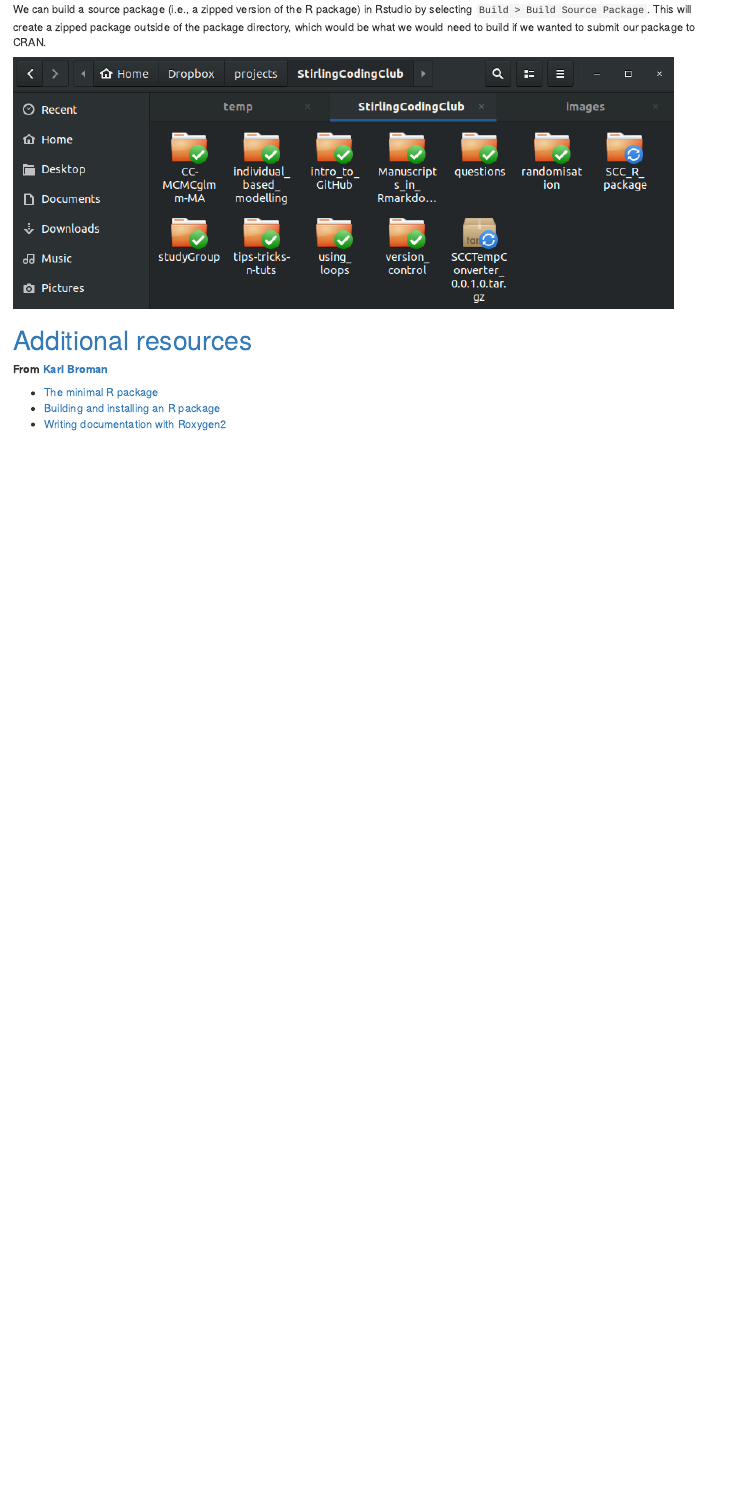
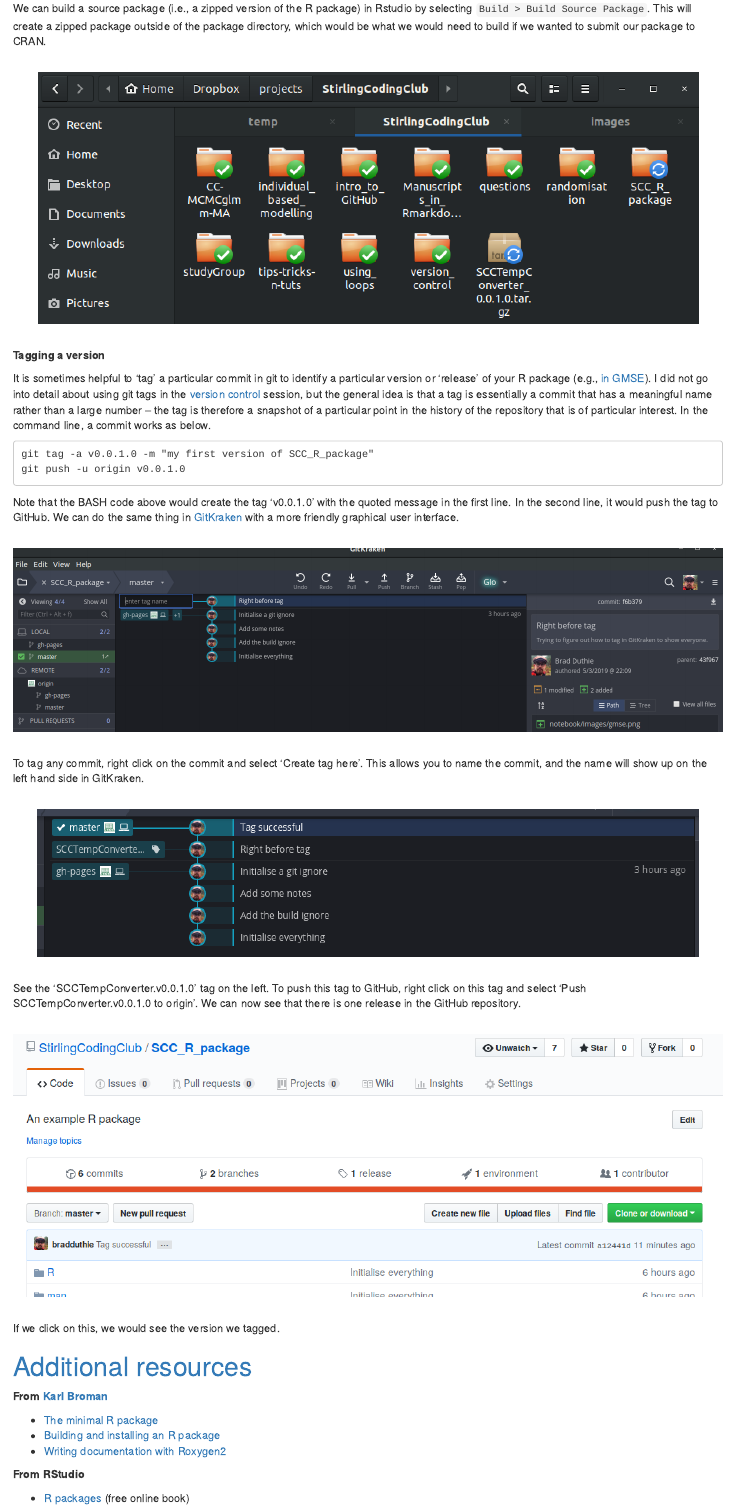
Before and after one commit to StirlingCodingClub/SCC_R_package, an R Markdown document (notebook/Rpackage_notes.Rmd): the page in a window 1100 px wide, from 11250 px down before the commit and from 11290 px down after it, so that both start at the same text. Rendered offline with R 4.5, knitr and Pandoc, with nearby package versions.

Commit message:
Finish Rmarkdown notes
Done.

````diff
--- a/notebook/Rpackage_notes.Rmd
+++ b/notebook/Rpackage_notes.Rmd
@@ -342,8 +343,38 @@
 
 We can build a source package (i.e., a zipped version of the R package) in Rstudio by selecting `Build > Build Source Package`. This will create a zipped package outside of the package directory, which would be what we would need to build if we wanted to submit our package to CRAN.
 
+<br><center>
 ![](images/source.png)
+</center><br>
 
+**Tagging a version**
+
+It is sometimes helpful to 'tag' a particular commit in git to identify a particular version or 'release' of your R package (e.g., [in GMSE](https://github.com/ConFooBio/gmse/releases)). I did not go into detail about using git tags in the [version control](https://stirlingcodingclub.github.io/version_control/vc_notes.html) session, but the general idea is that a tag is essentially a commit that has a meaningful name rather than a large number -- the tag is therefore a snapshot of a particular point in the history of the repository that is of particular interest. In the command line, a commit works as below.
+
+```
+git tag -a v0.0.1.0 -m "my first version of SCC_R_package"
+git push -u origin v0.0.1.0
+```
+
+Note that the BASH code above would create the tag 'v0.0.1.0' with the quoted message in the first line. In the second line, it would push the tag to GitHub. We can do the same thing in [GitKraken](https://www.gitkraken.com/) with a more friendly graphical user interface.
+
+<br><center>
+![](images/tag.png)
+</center><br>
+
+To tag any commit, right click on the commit and select 'Create tag here'. This allows you to name the commit, and the name will show up on the left hand side in GitKraken.
+
+<br><center>
+![](images/tag2.png)
+</center><br>
+
+See the 'SCCTempConverter.v0.0.1.0' tag on the left. To push this tag to GitHub, right click on this tag and select 'Push SCCTempConverter.v0.0.1.0 to origin'. We can now see that there is one release in the GitHub repository.
+
+<br><center>
+![](images/release.png)
+</center><br>
+
+If we click on this, we would see the version we tagged.
 
 
 <a name="whatelse">Additional resources</a>
@@ -354,3 +385,7 @@
 - [The minimal R package](http://kbroman.org/pkg_primer/pages/minimal.html)
 - [Building and installing an R package](http://kbroman.org/pkg_primer/pages/build.html)
 - [Writing documentation with Roxygen2](http://kbroman.org/pkg_primer/pages/docs.html)
+
+**From RStudio**
+
+- [R packages](http://r-pkgs.had.co.nz/) (free online book)
````
Also changed, not shown: notebook/Rpackage_notes.html, notebook/images/release.png (added), notebook/images/tag2.png (added), notebook/Rpackage_notes.Rmd (3 more changed lines).
